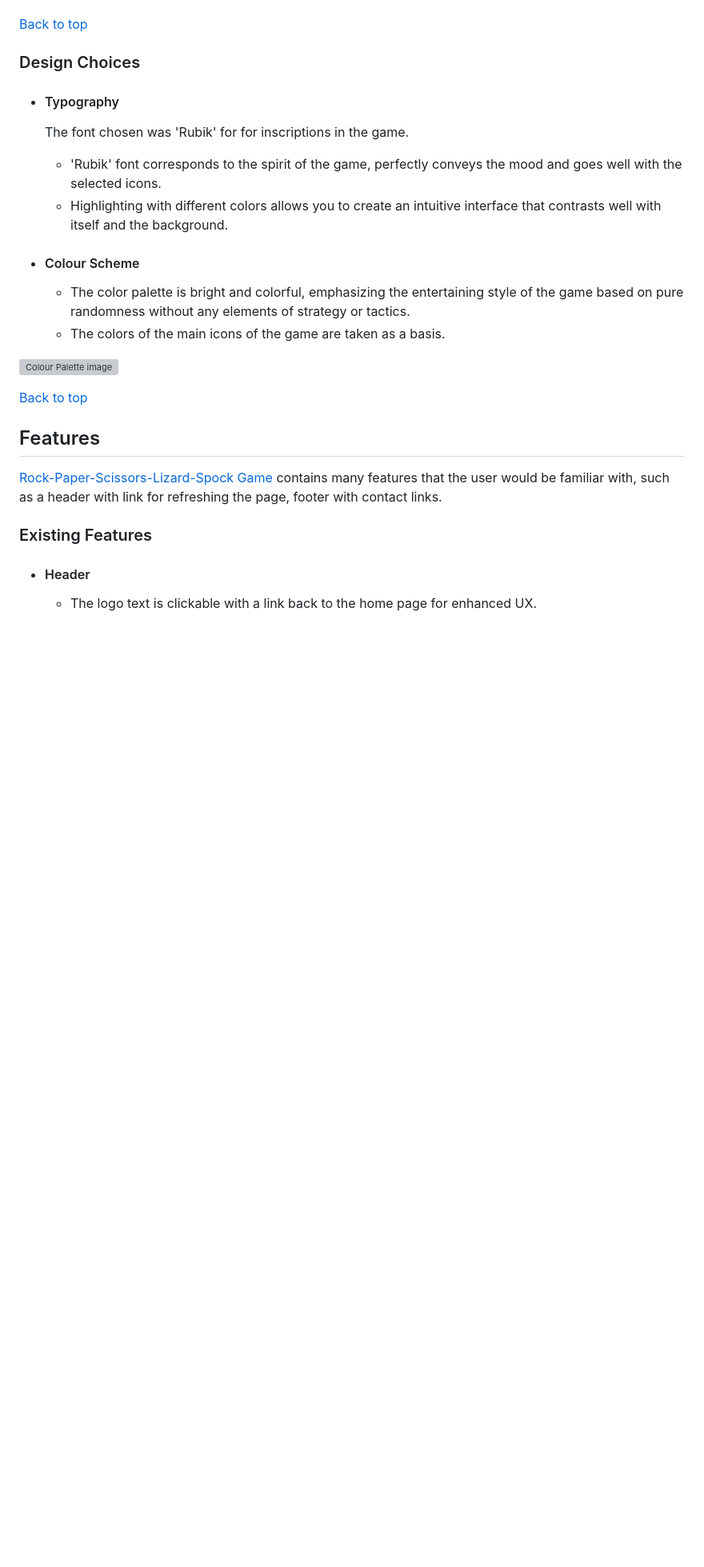
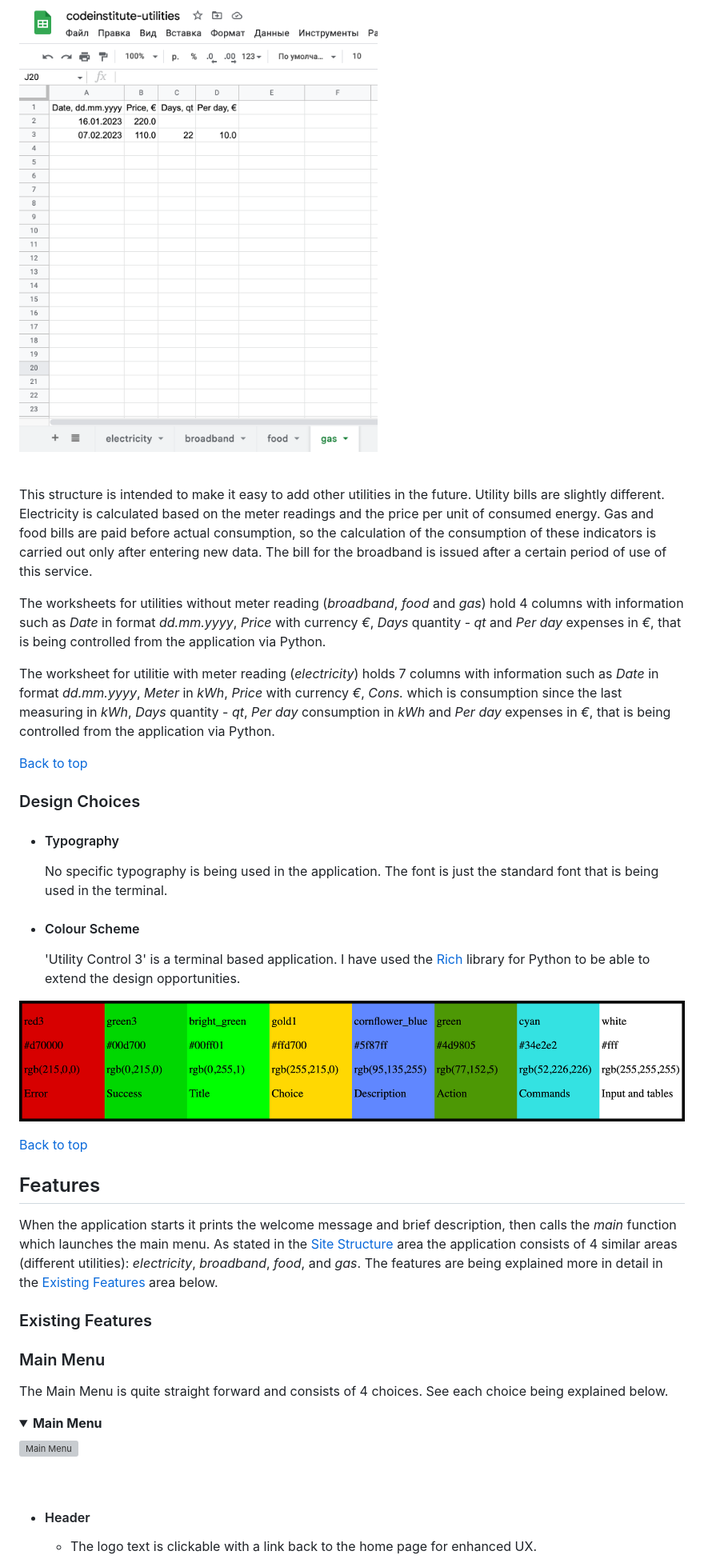
Before and after one commit to Sergii-Kostanets/codeinstitute-utilities, a Markdown page: README.md, the part around the change printed below. Shown: that part at 80% size. Drawn GitHub-style; pictures changed too: readme/images/color-palette.png (added), readme/images/worksheet-gas.png (added); folded sections open; blank space fills up the shorter version; grey boxes are pictures that could not be loaded.

Commit message:
continue editing readme, adding existing features

```diff
--- a/README.md
+++ b/README.md
@@ -64,28 +92,39 @@ The [main](index.html) page is the default loading page of the game.
+![Google Sheet](readme/images/worksheet-gas.png)
+</details><br/>
+
+This structure is intended to make it easy to add other utilities in the future. Utility bills are slightly different. Electricity is calculated based on the meter readings and the price per unit of consumed energy. Gas and food bills are paid before actual consumption, so the calculation of the consumption of these indicators is carried out only after entering new data. The bill for the broadband is issued after a certain period of use of this service.
+
+The worksheets for utilities without meter reading (*broadband*, *food* and *gas*) hold 4 columns with information such as *Date* in format *dd.mm.yyyy*, *Price* with currency *€*, *Days* quantity - *qt* and *Per day* expenses in *€*, that is being controlled from the application via Python.
+
+The worksheet for utilitie with meter reading (*electricity*) holds 7 columns with information such as *Date* in format *dd.mm.yyyy*, *Meter* in *kWh*, *Price* with currency *€*, *Cons.* which is consumption since the last measuring in *kWh*, *Days* quantity - *qt*, *Per day* consumption in *kWh* and *Per day* expenses in *€*, that is being controlled from the application via Python.
 
 [Back to top](<#contents>)
 
 ### Design Choices
 
 * #### Typography
-
-    The font chosen was 'Rubik' for for inscriptions in the game.
-  * 'Rubik' font corresponds to the spirit of the game, perfectly conveys the mood and goes well with the selected icons.
-  * Highlighting with different colors allows you to create an intuitive interface that contrasts well with itself and the background.
+    No specific typography is being used in the application. The font is just the standard font that is being used in the terminal.
 
 * #### Colour Scheme
+    'Utility Control 3' is a terminal based application. I have used the [Rich](https://rich.readthedocs.io/en/stable/introduction.html) library for Python to be able to extend the design opportunities.
 
-  * The color palette is bright and colorful, emphasizing the entertaining style of the game based on pure randomness without any elements of strategy or tactics.
-  * The colors of the main icons of the game are taken as a basis.
-
-![Colour Palette image](assets/images/readme-images/color-palette.png)
+![Colour Palette image](readme/images/color-palette.png)
 
 [Back to top](<#contents>)
 
 ## Features
 
-[Rock-Paper-Scissors-Lizard-Spock Game](https://sergii-kostanets.github.io/codeinstitute-rock-paper-scissors-lizard-spock/) contains many features that the user would be familiar with, such as a header with link for refreshing the page, footer with contact links.
+When the application starts it prints the welcome message and brief description, then calls the *main* function which launches the main menu. As stated in the [Site Structure](<#site-structure>) area the application consists of 4 similar areas (different utilities): *electricity*, *broadband*, *food*, and *gas*. The features are being explained more in detail in the [Existing Features](<#existing-features>) area below.
 
 ### Existing Features
+
+### Main Menu
+The Main Menu is quite straight forward and consists of 4 choices. See each choice being explained below.
+
+<details><summary><b>Main Menu</b></summary>
+
+![Main Menu](readme/assets/images/main_menu.png)
+</details><br/>
 
 * #### Header
 
```
Also changed, not shown: other parts of README.md (+31 -3 lines), readme/images/workbook.png (added), readme/images/worksheet-broadband.png (added), readme/images/worksheet-electricity.png (added), readme/images/worksheet-food.png (added).
